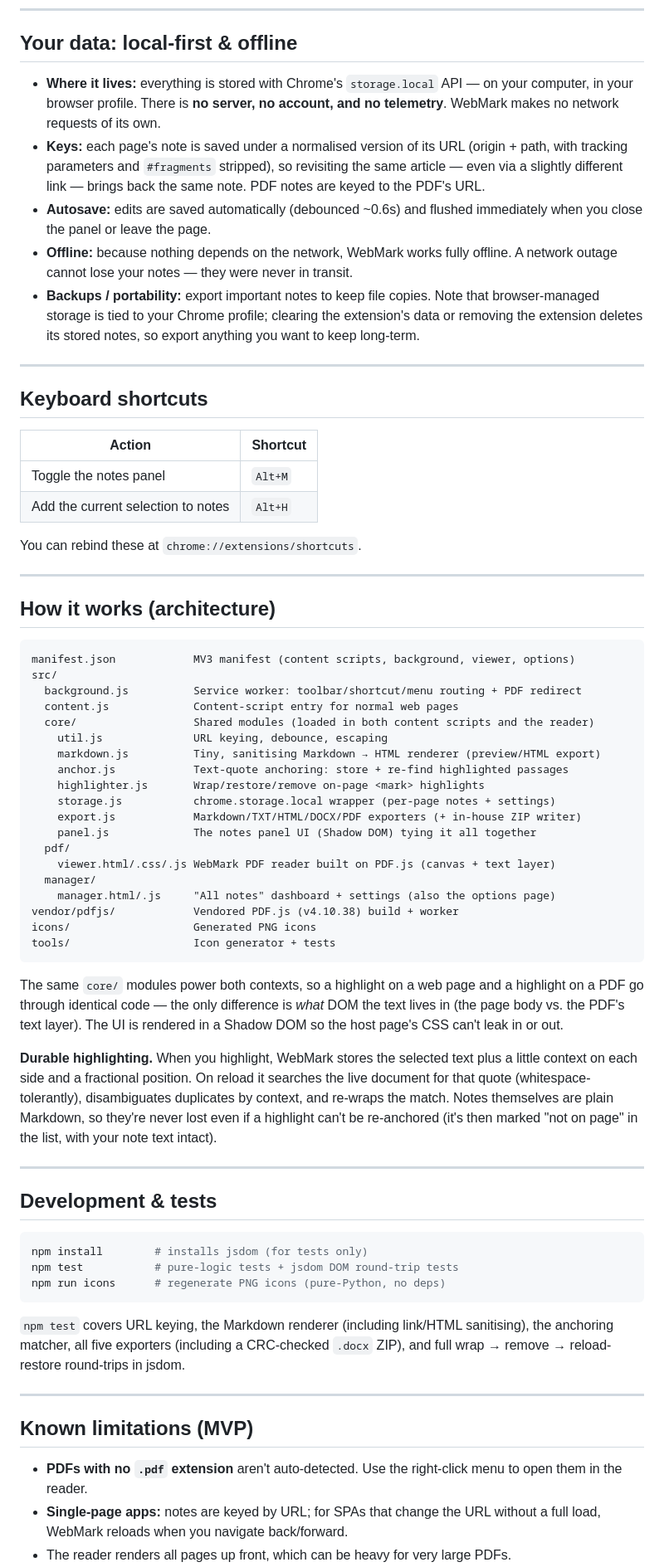
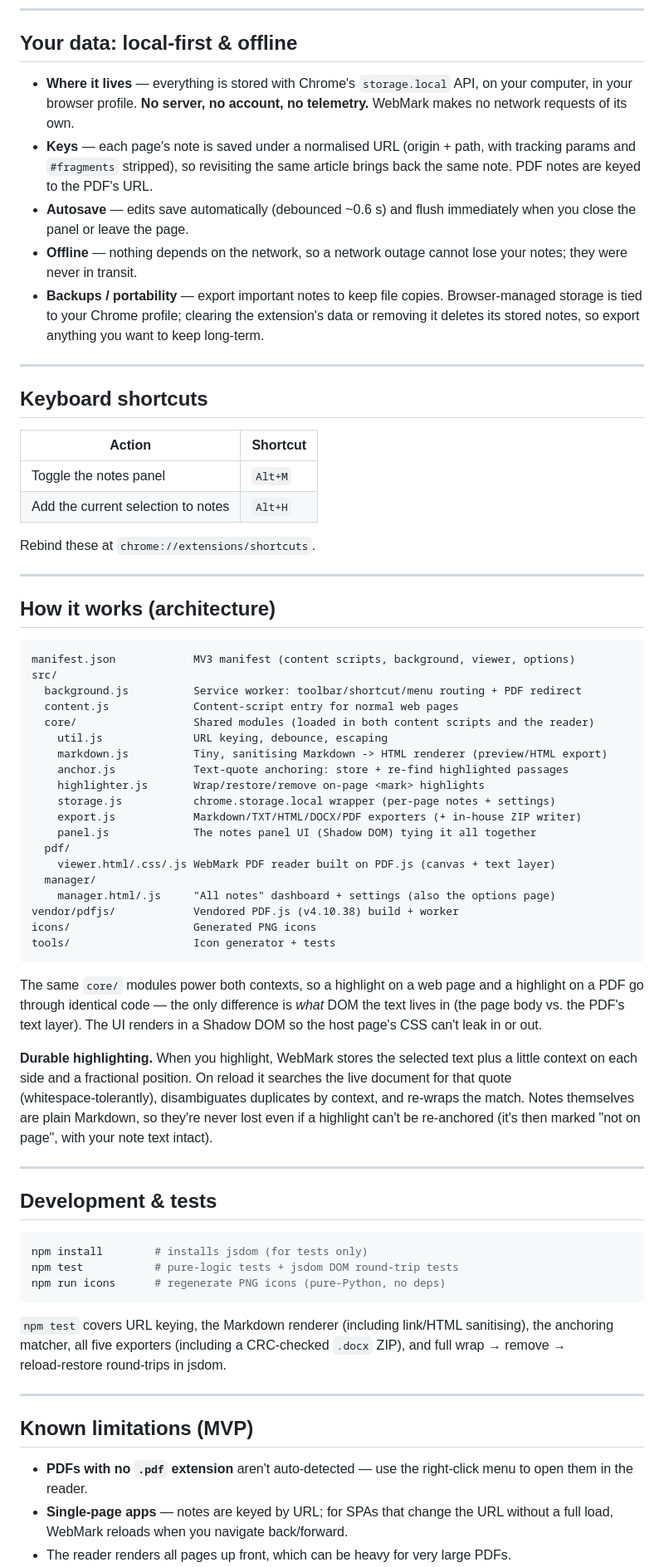
Before and after one commit to ogprotege/WebMark, a Markdown page: README.md, the part around one of its changes. Shown at 83% size. Drawn GitHub-style.

````diff
--- a/README.md
+++ b/README.md
@@ -203,21 +197,19 @@ Open **All notes** from the panel footer (or the extension's *Options* entry on
 
 ## Your data: local-first & offline
 
-- **Where it lives:** everything is stored with Chrome's `storage.local` API —
-  on your computer, in your browser profile. There is **no server, no account,
-  and no telemetry**. WebMark makes no network requests of its own.
-- **Keys:** each page's note is saved under a normalised version of its URL
-  (origin + path, with tracking parameters and `#fragments` stripped), so
-  revisiting the same article — even via a slightly different link — brings back
-  the same note. PDF notes are keyed to the PDF's URL.
-- **Autosave:** edits are saved automatically (debounced ~0.6s) and flushed
-  immediately when you close the panel or leave the page.
-- **Offline:** because nothing depends on the network, WebMark works fully
-  offline. A network outage cannot lose your notes — they were never in transit.
-- **Backups / portability:** export important notes to keep file copies. Note
-  that browser-managed storage is tied to your Chrome profile; clearing the
-  extension's data or removing the extension deletes its stored notes, so export
-  anything you want to keep long-term.
+- **Where it lives** — everything is stored with Chrome's `storage.local` API, on your
+  computer, in your browser profile. **No server, no account, no telemetry.** WebMark makes
+  no network requests of its own.
+- **Keys** — each page's note is saved under a normalised URL (origin + path, with tracking
+  params and `#fragments` stripped), so revisiting the same article brings back the same
+  note. PDF notes are keyed to the PDF's URL.
+- **Autosave** — edits save automatically (debounced ~0.6 s) and flush immediately when you
+  close the panel or leave the page.
+- **Offline** — nothing depends on the network, so a network outage cannot lose your notes;
+  they were never in transit.
+- **Backups / portability** — export important notes to keep file copies. Browser‑managed
+  storage is tied to your Chrome profile; clearing the extension's data or removing it
+  deletes its stored notes, so export anything you want to keep long‑term.
 
 ---
 
@@ -228,7 +220,7 @@ Open **All notes** from the panel footer (or the extension's *Options* entry on
 | Toggle the notes panel | `Alt+M` |
 | Add the current selection to notes | `Alt+H` |
 
-You can rebind these at `chrome://extensions/shortcuts`.
+Rebind these at `chrome://extensions/shortcuts`.
 
 ---
 
@@ -241,7 +233,7 @@ src/
   content.js             Content-script entry for normal web pages
   core/                  Shared modules (loaded in both content scripts and the reader)
     util.js              URL keying, debounce, escaping
-    markdown.js          Tiny, sanitising Markdown → HTML renderer (preview/HTML export)
+    markdown.js          Tiny, sanitising Markdown -> HTML renderer (preview/HTML export)
     anchor.js            Text-quote anchoring: store + re-find highlighted passages
     highlighter.js       Wrap/restore/remove on-page <mark> highlights
     storage.js           chrome.storage.local wrapper (per-page notes + settings)
@@ -256,17 +248,16 @@ icons/                   Generated PNG icons
 tools/                   Icon generator + tests
 ```
 
-The same `core/` modules power both contexts, so a highlight on a web page and a
-highlight on a PDF go through identical code — the only difference is *what* DOM
-the text lives in (the page body vs. the PDF's text layer). The UI is rendered in
-a Shadow DOM so the host page's CSS can't leak in or out.
+The same `core/` modules power both contexts, so a highlight on a web page and a highlight
+on a PDF go through identical code — the only difference is *what* DOM the text lives in
+(the page body vs. the PDF's text layer). The UI renders in a Shadow DOM so the host page's
+CSS can't leak in or out.
 
-**Durable highlighting.** When you highlight, WebMark stores the selected text
-plus a little context on each side and a fractional position. On reload it
-searches the live document for that quote (whitespace-tolerantly), disambiguates
-duplicates by context, and re-wraps the match. Notes themselves are plain
-Markdown, so they're never lost even if a highlight can't be re-anchored (it's
-then marked "not on page" in the list, with your note text intact).
+**Durable highlighting.** When you highlight, WebMark stores the selected text plus a little
+context on each side and a fractional position. On reload it searches the live document for
+that quote (whitespace‑tolerantly), disambiguates duplicates by context, and re‑wraps the
+match. Notes themselves are plain Markdown, so they're never lost even if a highlight can't
+be re‑anchored (it's then marked "not on page", with your note text intact).
 
 ---
 
@@ -278,16 +269,16 @@ npm test           # pure-logic tests + jsdom DOM round-trip tests
 npm run icons      # regenerate PNG icons (pure-Python, no deps)
 ```
 
-`npm test` covers URL keying, the Markdown renderer (including link/HTML
-sanitising), the anchoring matcher, all five exporters (including a CRC-checked
-`.docx` ZIP), and full wrap → remove → reload-restore round-trips in jsdom.
+`npm test` covers URL keying, the Markdown renderer (including link/HTML sanitising), the
+anchoring matcher, all five exporters (including a CRC‑checked `.docx` ZIP), and full
+wrap → remove → reload‑restore round‑trips in jsdom.
 
 ---
 
 ## Known limitations (MVP)
 
-- **PDFs with no `.pdf` extension** aren't auto-detected. Use the right-click menu
-  to open them in the reader.
-- **Single-page apps:** notes are keyed by URL; for SPAs that change the URL
-  without a full load, WebMark reloads when you navigate back/forward.
+- **PDFs with no `.pdf` extension** aren't auto‑detected — use the right‑click menu to open
+  them in the reader.
+- **Single‑page apps** — notes are keyed by URL; for SPAs that change the URL without a full
+  load, WebMark reloads when you navigate back/forward.
 - The reader renders all pages up front, which can be heavy for very large PDFs.
````
Also changed, not shown: other parts of README.md (+137 -139 lines).
